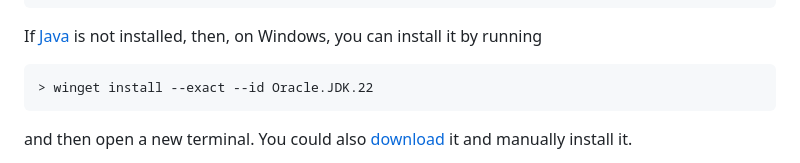
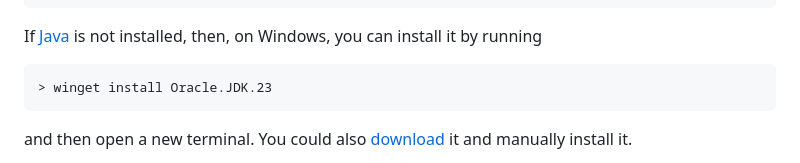
Before and after one commit to MSLNZ/equipment-register-schema, a Markdown page: docs/README.md, the part around the change printed below. Rendered like a GitHub page.

Commit message:
update JDK version in docs/README.md

````diff
--- a/docs/README.md
+++ b/docs/README.md
@@ -20,7 +20,7 @@ Java HotSpot(TM) 64-Bit Server VM (build 22.0.1+8-16, mixed mode, sharing)
 If [Java] is not installed, then, on Windows, you can install it by running
 
 ```shell
-> winget install --exact --id Oracle.JDK.22
+> winget install Oracle.JDK.23
 ```
 and then open a new terminal. You could also [download][Java]
 it and manually install it.
````
Also changed, not shown: other parts of docs/README.md (+3 -3 lines).
